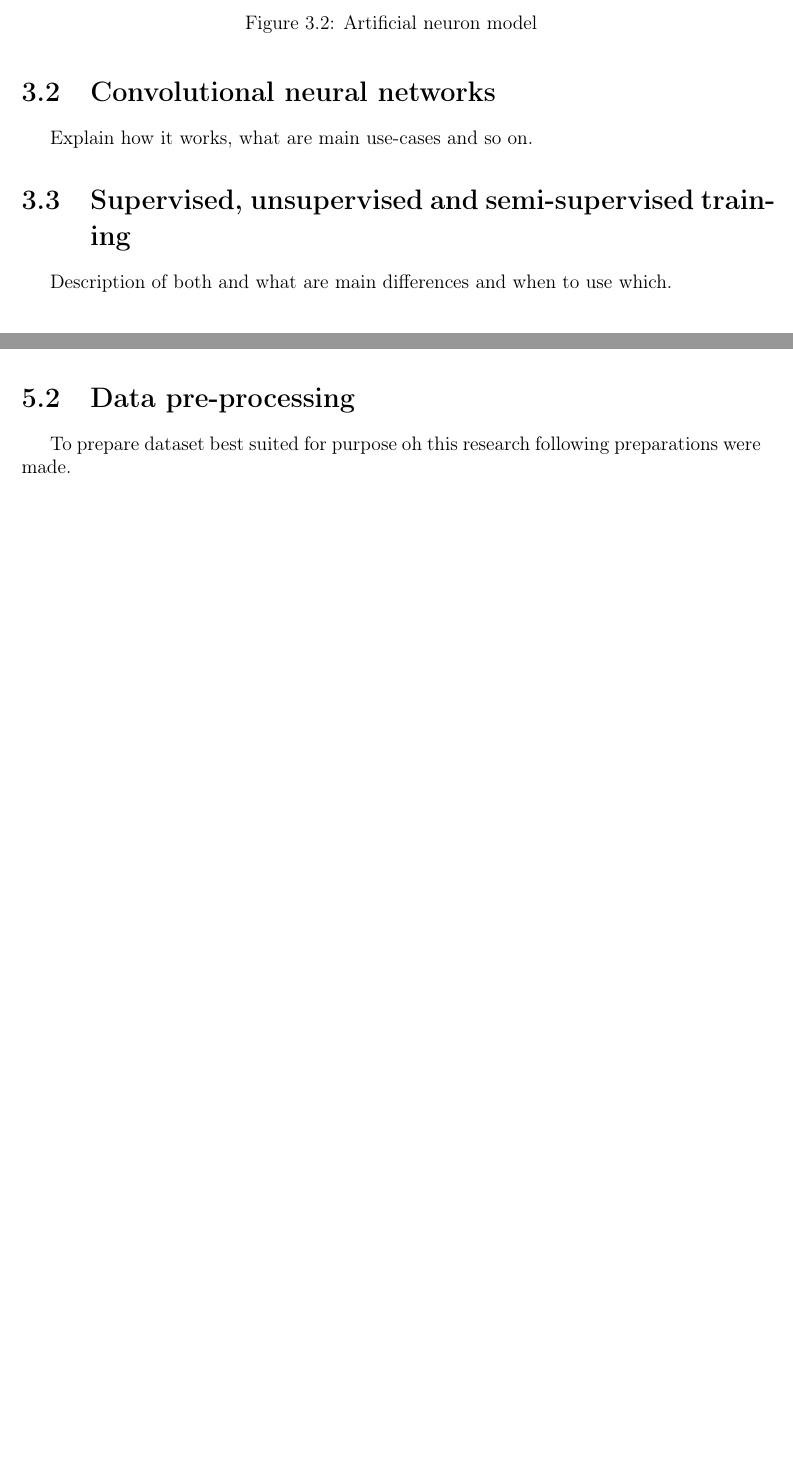
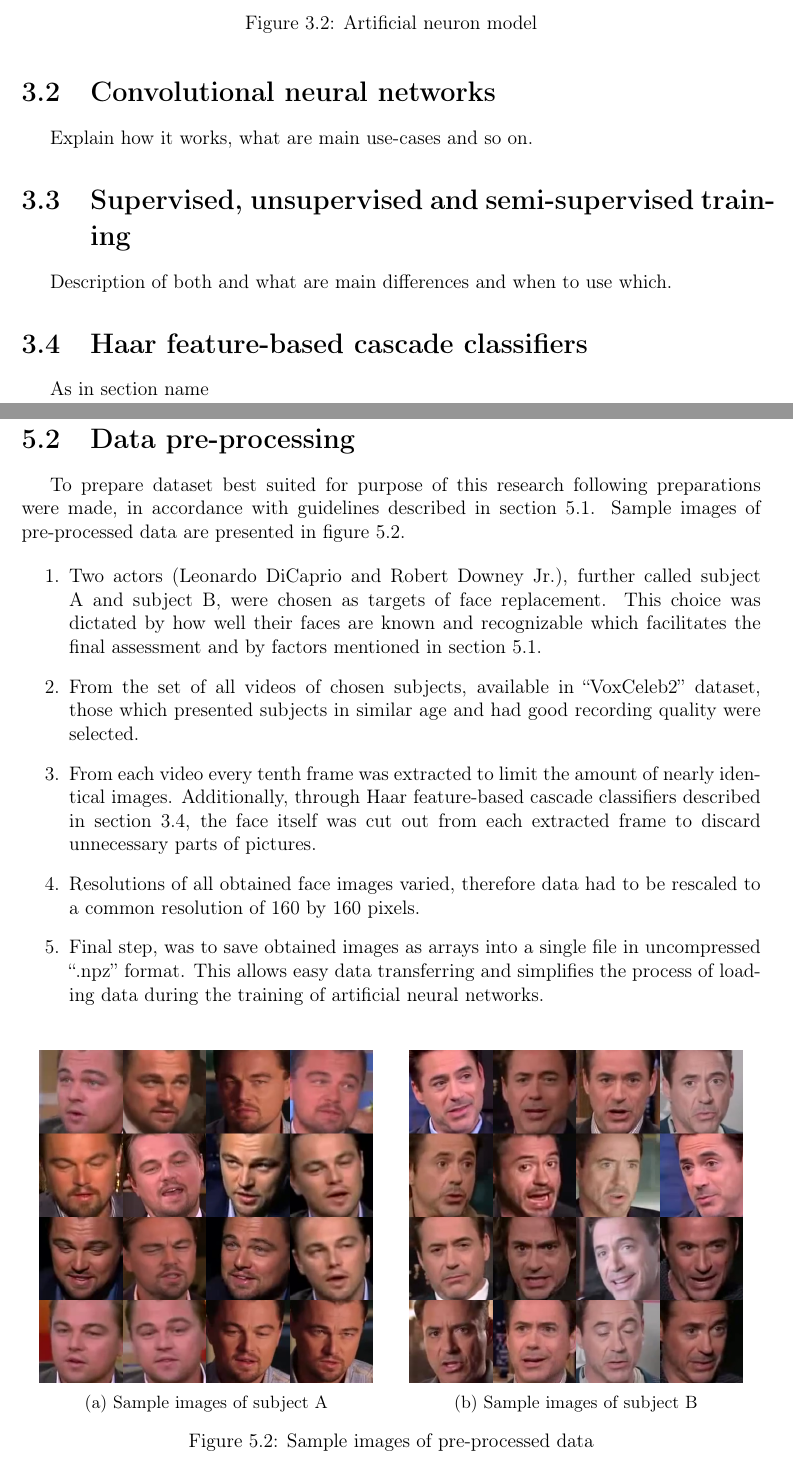
Before and after one commit to zendranm/MSC, a LaTeX thesis (Paper/Paper.tex, which reads Paper/Sections/Datasets.tex, Paper/Sections/Theory.tex): two parts of pages 7 and 11 of 18 before the commit and two parts of pages 7 and 12 of 19 after it, joined at a grey line, cut so that both start at the same text, the shorter picture padded with empty space. Compiled offline with pdfLaTeX.

Commit message:
Paper: Finished chapter 5

```diff
--- a/Paper/Sections/Datasets.tex
+++ b/Paper/Sections/Datasets.tex
@@ -8,3 +12,35 @@ For sake of this research the ``VoxCeleb2'' dataset was used. As described in \c
+\label{fig:voxceleb2_sample}
+\end{figure}
 
 \section{Data pre-processing}
-To prepare dataset best suited for purpose oh this research following preparations were made.
+To prepare dataset best suited for purpose of this research following preparations were made, in accordance with guidelines described in section \ref{Dataset description}. Sample images of pre-processed data are presented in figure \ref{fig:subjects_sample}.
+
+\begin{enumerate}
+\item Two actors (Leonardo DiCaprio and Robert Downey Jr.), further called subject A and subject B, were chosen as targets of face replacement. This choice was dictated by how well their faces are known and recognizable which facilitates the final assessment and by factors mentioned in section \ref{Dataset description}.
+
+\item From the set of all videos of chosen subjects, available in ``VoxCeleb2'' dataset, those which presented subjects in similar age and had good recording quality were selected.
+
+\item From each video every tenth frame was extracted to limit the amount of nearly identical images. Additionally, through Haar feature-based cascade classifiers described in section \ref{Haar feature-based cascade classifiers}, the face itself was cut out from each extracted frame to discard unnecessary parts of pictures.
+
+\item Resolutions of all obtained face images varied, therefore data had to be rescaled to a common resolution of 160 by 160 pixels.
+
+\item Final step, was to save obtained images as arrays into a single file in uncompressed ``.npz'' format. This allows easy data transferring and simplifies the process of loading data during the training of artificial neural networks.
+\end{enumerate}
+
+\begin{figure}[H]
+\centering
+\begin{subfigure}{.5\textwidth}
+  \centering
+  \includegraphics[width=0.9\linewidth]{dicaprio_sample.png}
+  \caption{Sample images of subject A}
+  \label{subfig:subject_A_sample}
+\end{subfigure}%
+\begin{subfigure}{.5\textwidth}
+  \centering
+  \includegraphics[width=0.9\linewidth]{downeyjr_sample.png}
+  \caption{Sample images of subject B}
+  \label{subfig:subject_B_sample}
+\end{subfigure}
+\caption{Sample images of pre-processed data}
+\label{fig:subjects_sample}
+\end{figure}
--- a/Paper/Sections/Theory.tex
+++ b/Paper/Sections/Theory.tex
@@ -30,3 +30,7 @@ Explain how it works, what are main use-cases and so on.
 
 \section{Supervised, unsupervised and semi-supervised training}
 Description of both and what are main differences and when to use which.
+
+\section{Haar feature-based cascade classifiers}
+\label{Haar feature-based cascade classifiers}
+As in section name
```
Also changed, not shown: Paper/Graphics/dicaprio_sample.png (added), Paper/Graphics/downeyjr_sample.png (added), Paper/Graphics/voxceleb2_sample.png (added), Paper/Paper.pdf, Paper/Sections/Datasets.tex (10 more changed lines), 6 other files.
